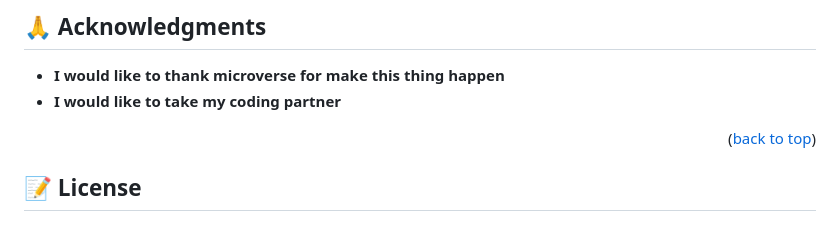
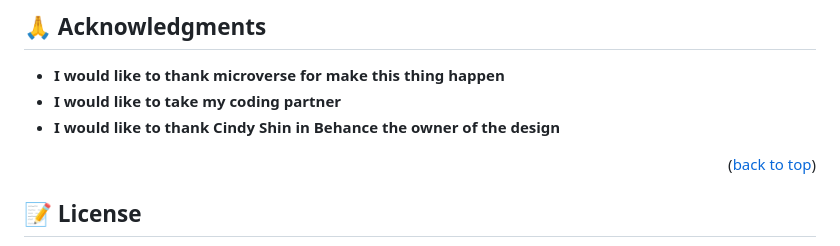
Before and after one commit to byiringiroscar/capstone_microverse_one.github.io, a Markdown page: README.md, the part around the change. Rendered like a GitHub page.

Commit message:
add aknowledge of design to readme

```diff
--- a/README.md
+++ b/README.md
@@ -206,6 +206,7 @@ If you like this project you can buy me cofee here [link](https://www.linkedin.c
 
 - **I would like to thank microverse for make this thing happen**
 - **I would like to take my coding partner**
+- **I would like to thank Cindy Shin in Behance the owner of the design**
 
 <p align="right">(<a href="#readme-top">back to top</a>)</p>
 
```
